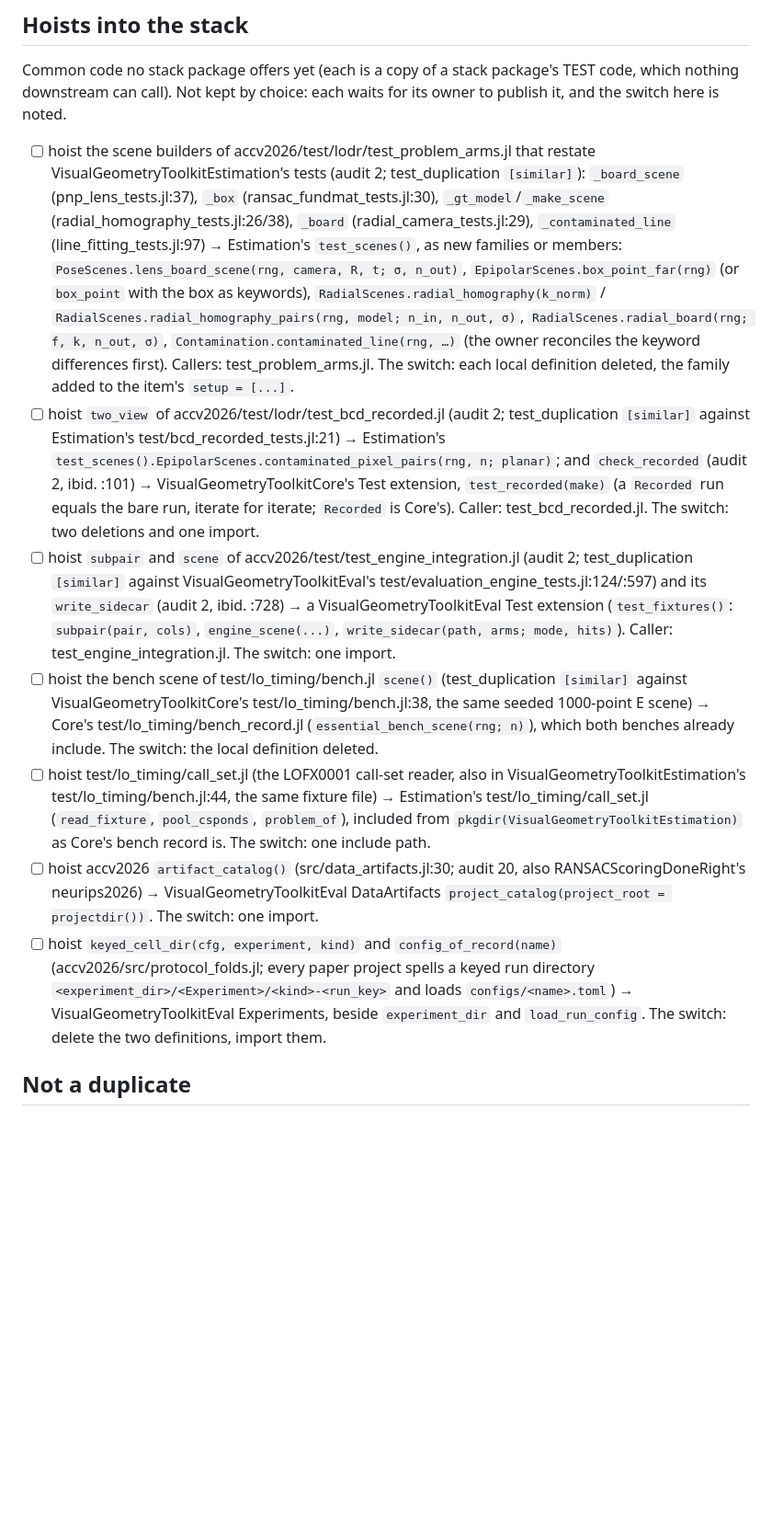
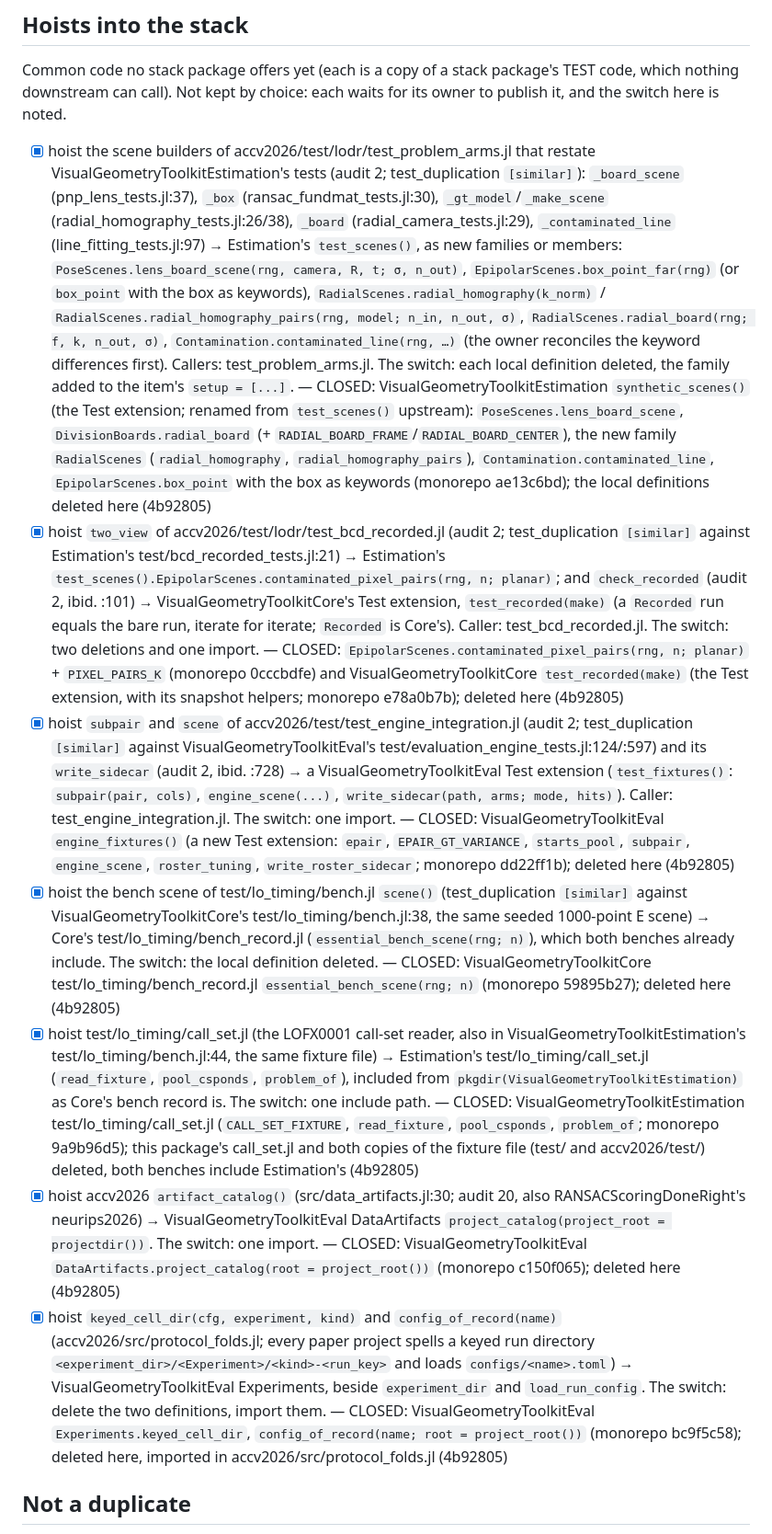
Before and after one commit to VisualGeometryToolkit/LocalOptimizationDoneRight.jl, a Markdown page: .release/duplication-checklist.md, the part around the change. Shown at 92% size. Rendered like a GitHub page; blank space fills up the shorter version.

Commit message:
duplication checklist: the seven hoists into the stack, closed with their monorepo and port commits

```diff
--- a/.release/duplication-checklist.md
+++ b/.release/duplication-checklist.md
@@ -21,13 +21,13 @@ closes it.
 Common code no stack package offers yet (each is a copy of a stack package's TEST code, which nothing downstream can
 call). Not kept by choice: each waits for its owner to publish it, and the switch here is noted.
 
-- [ ] hoist the scene builders of accv2026/test/lodr/test_problem_arms.jl that restate VisualGeometryToolkitEstimation's tests (audit 2; test_duplication `[similar]`): `_board_scene` (pnp_lens_tests.jl:37), `_box` (ransac_fundmat_tests.jl:30), `_gt_model`/`_make_scene` (radial_homography_tests.jl:26/38), `_board` (radial_camera_tests.jl:29), `_contaminated_line` (line_fitting_tests.jl:97) → Estimation's `test_scenes()`, as new families or members: `PoseScenes.lens_board_scene(rng, camera, R, t; σ, n_out)`, `EpipolarScenes.box_point_far(rng)` (or `box_point` with the box as keywords), `RadialScenes.radial_homography(k_norm)` / `RadialScenes.radial_homography_pairs(rng, model; n_in, n_out, σ)`, `RadialScenes.radial_board(rng; f, k, n_out, σ)`, `Contamination.contaminated_line(rng, …)` (the owner reconciles the keyword differences first). Callers: test_problem_arms.jl. The switch: each local definition deleted, the family added to the item's `setup = [...]`.
-- [ ] hoist `two_view` of accv2026/test/lodr/test_bcd_recorded.jl (audit 2; test_duplication `[similar]` against Estimation's test/bcd_recorded_tests.jl:21) → Estimation's `test_scenes().EpipolarScenes.contaminated_pixel_pairs(rng, n; planar)`; and `check_recorded` (audit 2, ibid. :101) → VisualGeometryToolkitCore's Test extension, `test_recorded(make)` (a `Recorded` run equals the bare run, iterate for iterate; `Recorded` is Core's). Caller: test_bcd_recorded.jl. The switch: two deletions and one import.
-- [ ] hoist `subpair` and `scene` of accv2026/test/test_engine_integration.jl (audit 2; test_duplication `[similar]` against VisualGeometryToolkitEval's test/evaluation_engine_tests.jl:124/:597) and its `write_sidecar` (audit 2, ibid. :728) → a VisualGeometryToolkitEval Test extension (`test_fixtures()`: `subpair(pair, cols)`, `engine_scene(...)`, `write_sidecar(path, arms; mode, hits)`). Caller: test_engine_integration.jl. The switch: one import.
-- [ ] hoist the bench scene of test/lo_timing/bench.jl `scene()` (test_duplication `[similar]` against VisualGeometryToolkitCore's test/lo_timing/bench.jl:38, the same seeded 1000-point E scene) → Core's test/lo_timing/bench_record.jl (`essential_bench_scene(rng; n)`), which both benches already include. The switch: the local definition deleted.
-- [ ] hoist test/lo_timing/call_set.jl (the LOFX0001 call-set reader, also in VisualGeometryToolkitEstimation's test/lo_timing/bench.jl:44, the same fixture file) → Estimation's test/lo_timing/call_set.jl (`read_fixture`, `pool_csponds`, `problem_of`), included from `pkgdir(VisualGeometryToolkitEstimation)` as Core's bench record is. The switch: one include path.
-- [ ] hoist accv2026 `artifact_catalog()` (src/data_artifacts.jl:30; audit 20, also RANSACScoringDoneRight's neurips2026) → VisualGeometryToolkitEval DataArtifacts `project_catalog(project_root = projectdir())`. The switch: one import.
-- [ ] hoist `keyed_cell_dir(cfg, experiment, kind)` and `config_of_record(name)` (accv2026/src/protocol_folds.jl; every paper project spells a keyed run directory `<experiment_dir>/<Experiment>/<kind>-<run_key>` and loads `configs/<name>.toml`) → VisualGeometryToolkitEval Experiments, beside `experiment_dir` and `load_run_config`. The switch: delete the two definitions, import them.
+- [x] hoist the scene builders of accv2026/test/lodr/test_problem_arms.jl that restate VisualGeometryToolkitEstimation's tests (audit 2; test_duplication `[similar]`): `_board_scene` (pnp_lens_tests.jl:37), `_box` (ransac_fundmat_tests.jl:30), `_gt_model`/`_make_scene` (radial_homography_tests.jl:26/38), `_board` (radial_camera_tests.jl:29), `_contaminated_line` (line_fitting_tests.jl:97) → Estimation's `test_scenes()`, as new families or members: `PoseScenes.lens_board_scene(rng, camera, R, t; σ, n_out)`, `EpipolarScenes.box_point_far(rng)` (or `box_point` with the box as keywords), `RadialScenes.radial_homography(k_norm)` / `RadialScenes.radial_homography_pairs(rng, model; n_in, n_out, σ)`, `RadialScenes.radial_board(rng; f, k, n_out, σ)`, `Contamination.contaminated_line(rng, …)` (the owner reconciles the keyword differences first). Callers: test_problem_arms.jl. The switch: each local definition deleted, the family added to the item's `setup = [...]`. — CLOSED: VisualGeometryToolkitEstimation `synthetic_scenes()` (the Test extension; renamed from `test_scenes()` upstream): `PoseScenes.lens_board_scene`, `DivisionBoards.radial_board` (+ `RADIAL_BOARD_FRAME`/`RADIAL_BOARD_CENTER`), the new family `RadialScenes` (`radial_homography`, `radial_homography_pairs`), `Contamination.contaminated_line`, `EpipolarScenes.box_point` with the box as keywords (monorepo ae13c6bd); the local definitions deleted here (4b92805)
+- [x] hoist `two_view` of accv2026/test/lodr/test_bcd_recorded.jl (audit 2; test_duplication `[similar]` against Estimation's test/bcd_recorded_tests.jl:21) → Estimation's `test_scenes().EpipolarScenes.contaminated_pixel_pairs(rng, n; planar)`; and `check_recorded` (audit 2, ibid. :101) → VisualGeometryToolkitCore's Test extension, `test_recorded(make)` (a `Recorded` run equals the bare run, iterate for iterate; `Recorded` is Core's). Caller: test_bcd_recorded.jl. The switch: two deletions and one import. — CLOSED: `EpipolarScenes.contaminated_pixel_pairs(rng, n; planar)` + `PIXEL_PAIRS_K` (monorepo 0cccbdfe) and VisualGeometryToolkitCore `test_recorded(make)` (the Test extension, with its snapshot helpers; monorepo e78a0b7b); deleted here (4b92805)
+- [x] hoist `subpair` and `scene` of accv2026/test/test_engine_integration.jl (audit 2; test_duplication `[similar]` against VisualGeometryToolkitEval's test/evaluation_engine_tests.jl:124/:597) and its `write_sidecar` (audit 2, ibid. :728) → a VisualGeometryToolkitEval Test extension (`test_fixtures()`: `subpair(pair, cols)`, `engine_scene(...)`, `write_sidecar(path, arms; mode, hits)`). Caller: test_engine_integration.jl. The switch: one import. — CLOSED: VisualGeometryToolkitEval `engine_fixtures()` (a new Test extension: `epair`, `EPAIR_GT_VARIANCE`, `starts_pool`, `subpair`, `engine_scene`, `roster_tuning`, `write_roster_sidecar`; monorepo dd22ff1b); deleted here (4b92805)
+- [x] hoist the bench scene of test/lo_timing/bench.jl `scene()` (test_duplication `[similar]` against VisualGeometryToolkitCore's test/lo_timing/bench.jl:38, the same seeded 1000-point E scene) → Core's test/lo_timing/bench_record.jl (`essential_bench_scene(rng; n)`), which both benches already include. The switch: the local definition deleted. — CLOSED: VisualGeometryToolkitCore test/lo_timing/bench_record.jl `essential_bench_scene(rng; n)` (monorepo 59895b27); deleted here (4b92805)
+- [x] hoist test/lo_timing/call_set.jl (the LOFX0001 call-set reader, also in VisualGeometryToolkitEstimation's test/lo_timing/bench.jl:44, the same fixture file) → Estimation's test/lo_timing/call_set.jl (`read_fixture`, `pool_csponds`, `problem_of`), included from `pkgdir(VisualGeometryToolkitEstimation)` as Core's bench record is. The switch: one include path. — CLOSED: VisualGeometryToolkitEstimation test/lo_timing/call_set.jl (`CALL_SET_FIXTURE`, `read_fixture`, `pool_csponds`, `problem_of`; monorepo 9a9b96d5); this package's call_set.jl and both copies of the fixture file (test/ and accv2026/test/) deleted, both benches include Estimation's (4b92805)
+- [x] hoist accv2026 `artifact_catalog()` (src/data_artifacts.jl:30; audit 20, also RANSACScoringDoneRight's neurips2026) → VisualGeometryToolkitEval DataArtifacts `project_catalog(project_root = projectdir())`. The switch: one import. — CLOSED: VisualGeometryToolkitEval `DataArtifacts.project_catalog(root = project_root())` (monorepo c150f065); deleted here (4b92805)
+- [x] hoist `keyed_cell_dir(cfg, experiment, kind)` and `config_of_record(name)` (accv2026/src/protocol_folds.jl; every paper project spells a keyed run directory `<experiment_dir>/<Experiment>/<kind>-<run_key>` and loads `configs/<name>.toml`) → VisualGeometryToolkitEval Experiments, beside `experiment_dir` and `load_run_config`. The switch: delete the two definitions, import them. — CLOSED: VisualGeometryToolkitEval `Experiments.keyed_cell_dir`, `config_of_record(name; root = project_root())` (monorepo bc9f5c58); deleted here, imported in accv2026/src/protocol_folds.jl (4b92805)
 
 ## Not a duplicate
 
```
